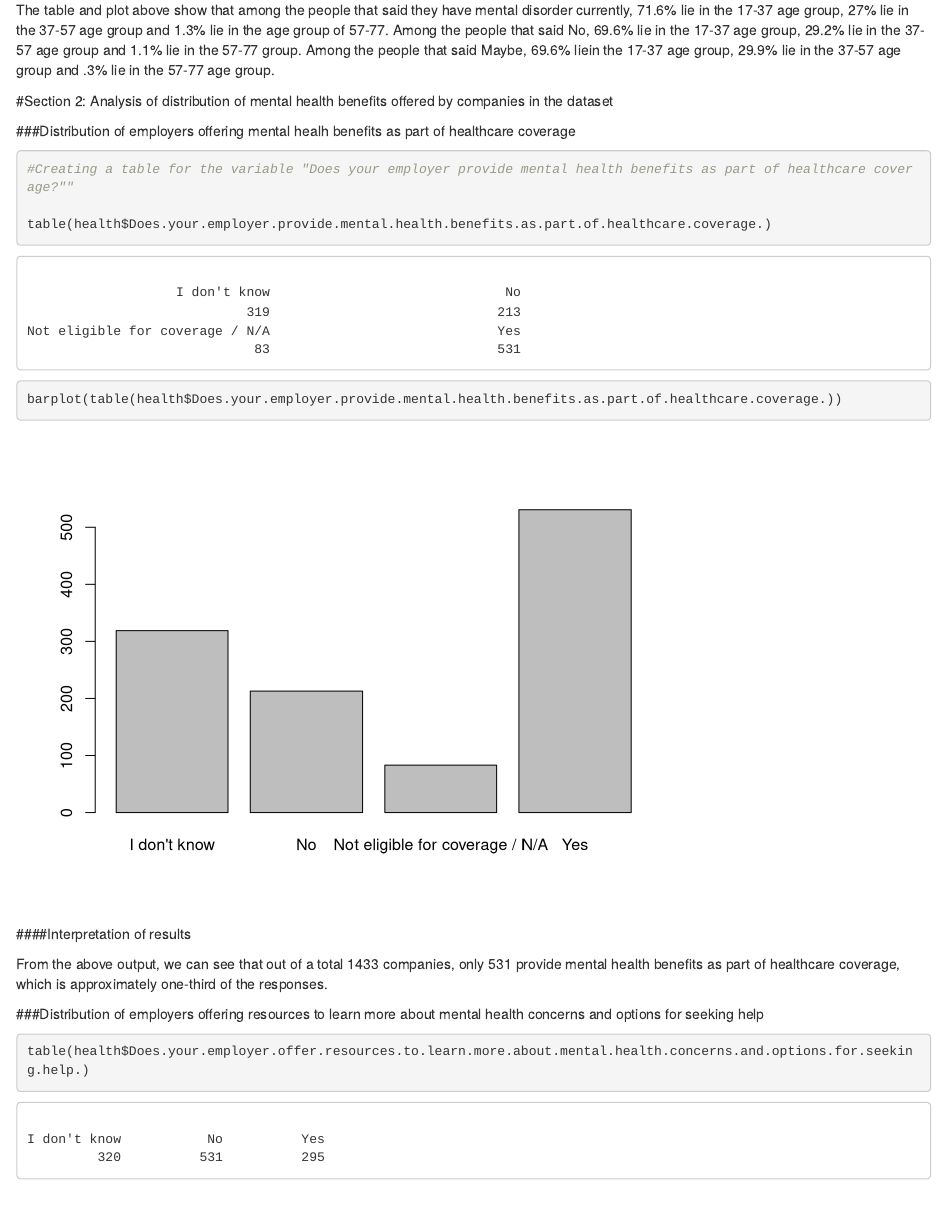
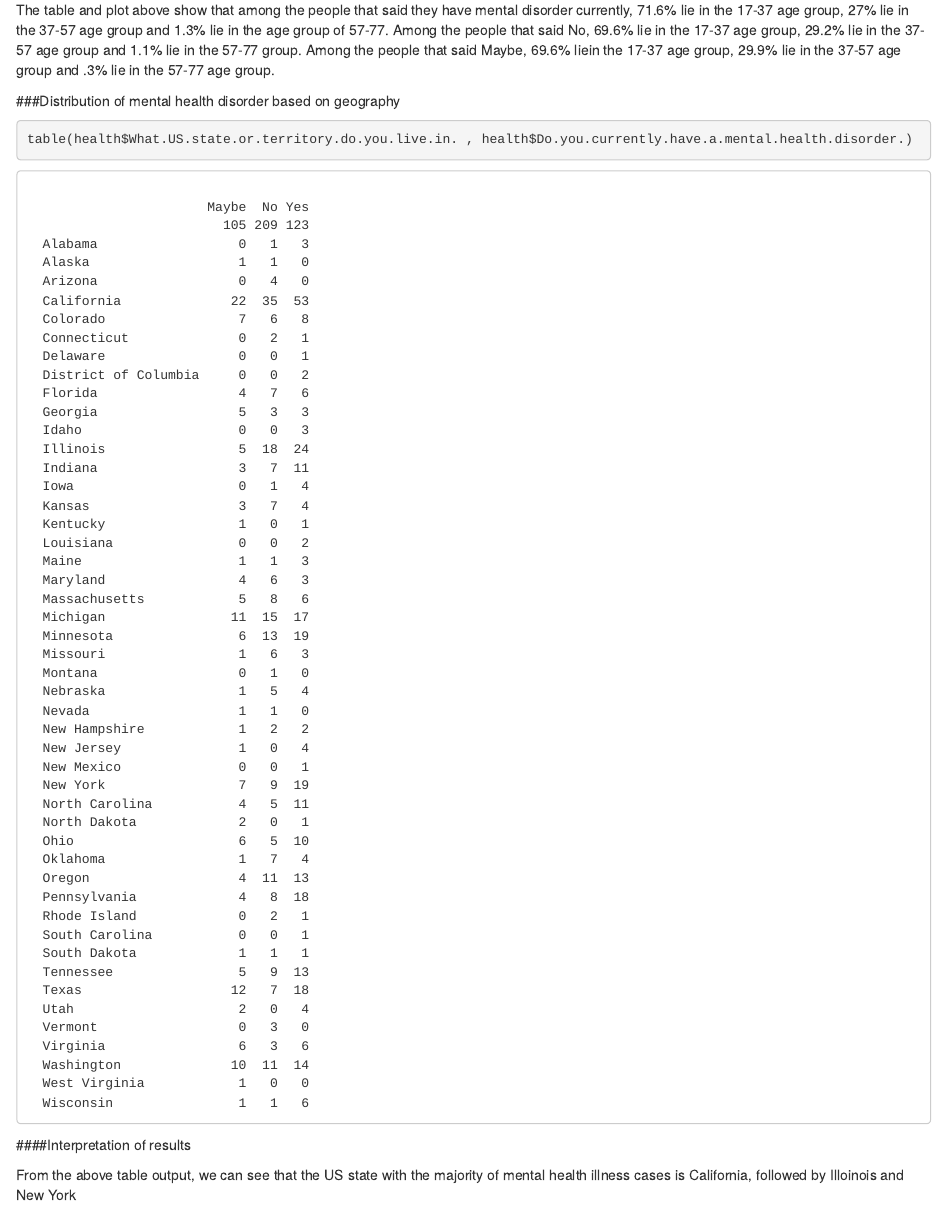
Before and after one commit to shrutih17/INFM600project, an R Markdown document (Visualizations/Draft Visualizations Template.Rmd): the page in a window 1100 px wide, from 6500 px down. Rendered offline with R 4.5, knitr and Pandoc, with nearby package versions; drawn as R Markdown's standard HTML page in place of the format the file asks for; long lines of code are wrapped.

Commit message:
Final change
Commit

````diff
--- a/Visualizations/Draft Visualizations Template.Rmd
+++ b/Visualizations/Draft Visualizations Template.Rmd
@@ -146,6 +146,15 @@ ggplot(data = dfageprop1, aes(x =Var1 , y = Freq, fill = Var2)) +
 
 The table and plot above show that among the people that said they have mental disorder currently, 71.6% lie in the 17-37 age group, 27% lie in the 37-57 age group and 1.3% lie in the age group of 57-77. Among the people that said No, 69.6% lie in the 17-37 age group, 29.2% lie in the 37-57 age group and 1.1% lie in the 57-77 group. Among the people that said Maybe, 69.6% liein the 17-37 age group, 29.9% lie in the 37-57 age group and .3% lie in the 57-77 age group.
 
+###Distribution of mental health disorder based on geography
+
+```{r}
+table(health$What.US.state.or.territory.do.you.live.in. , health$Do.you.currently.have.a.mental.health.disorder.)
+```
+
+####Interpretation of results
+
+From the above table output, we can see that the US state with the majority of mental health illness cases is California, followed by Illoinois and New York
 
 #Section 2: Analysis of distribution of mental health benefits offered by companies in the dataset
 
````
Also changed, not shown: Visualizations/Draft Visualizations Template.Rmd (2 more changed lines).
